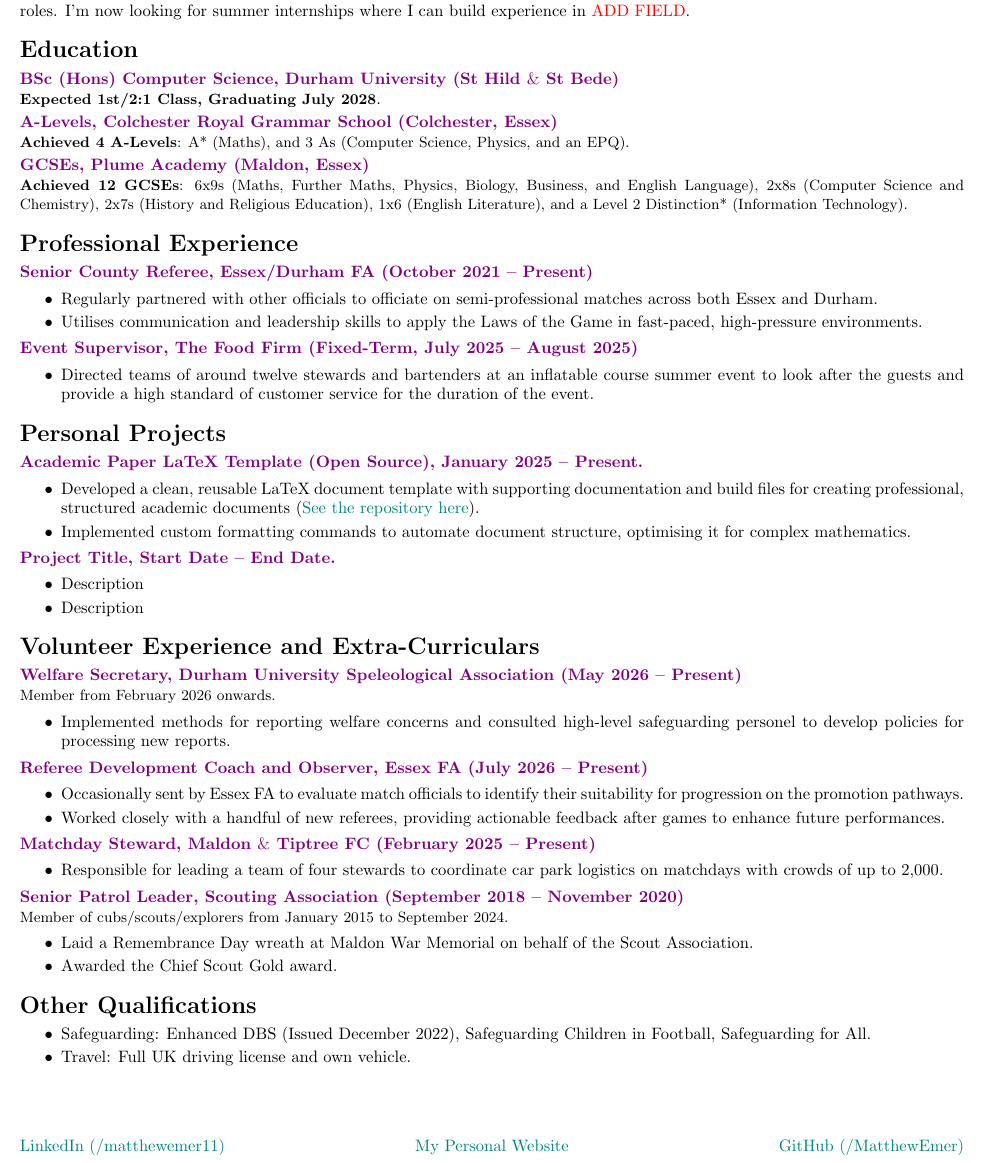
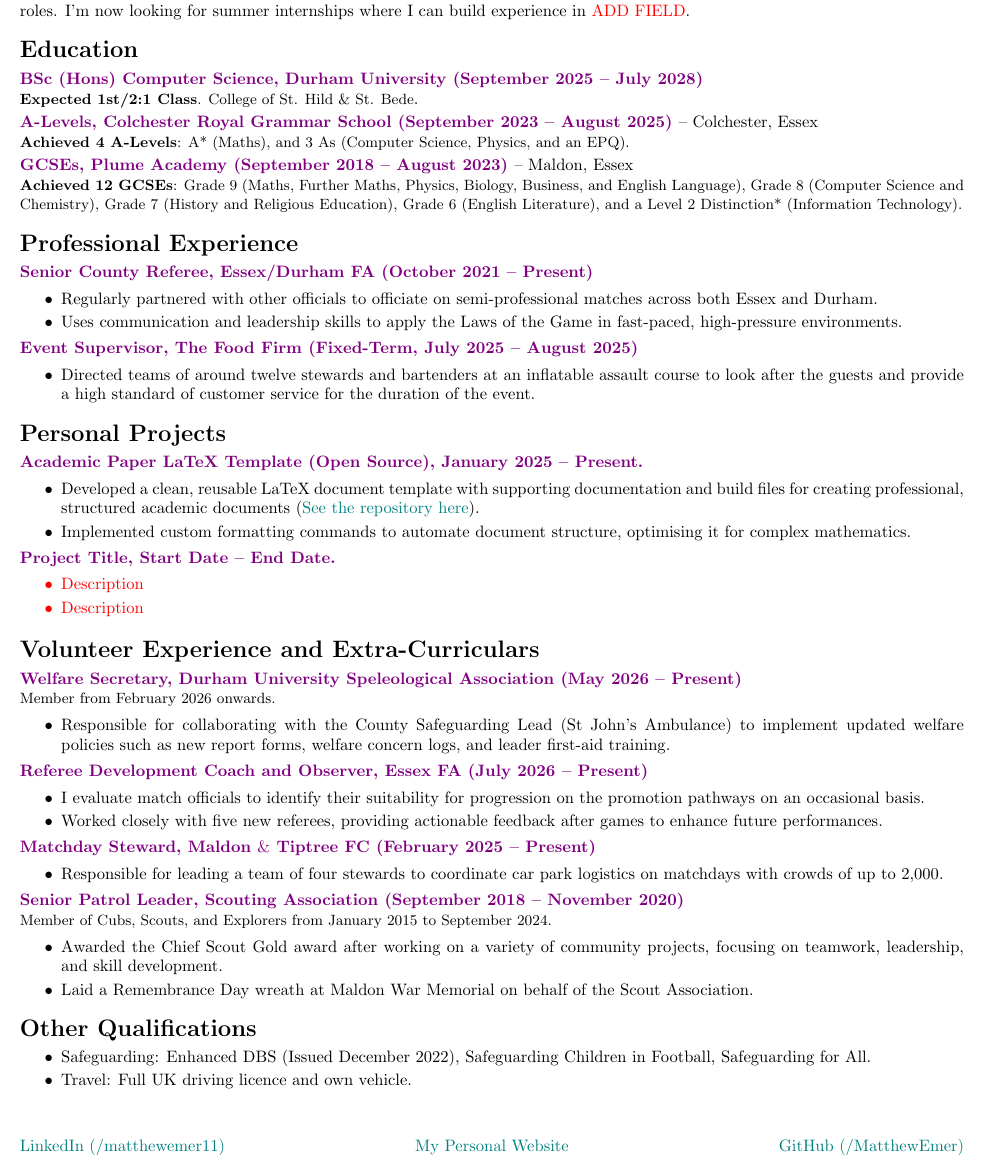
Before and after one commit to MatthewEmer/My-CV, a LaTeX CV (Matthew-Emerson-CV/Matthew-Emerson-CV.tex, which reads Matthew-Emerson-CV/_documentContent.tex, Matthew-Emerson-CV/_templateFormatting.tex): part of the page, cut so that both start at the same text. Compiled offline with pdfLaTeX.

Commit message:
reformat cv

```diff
--- a/Matthew-Emerson-CV/_documentContent.tex
+++ b/Matthew-Emerson-CV/_documentContent.tex
@@ -4,26 +4,26 @@
 
 \section*{Education}
 
-\role{BSc (Hons) Computer Science, Durham University (St Hild $\&$ St Bede)}
-\\\begin{small}\textbf{Expected 1st/2:1 Class, Graduating July 2028}\end{small}.
+\role{BSc (Hons) Computer Science, Durham University (September 2025 -- July 2028)}
+\\\begin{small}\textbf{Expected 1st/2:1 Class}. College of St. Hild $\&$ St. Bede\end{small}.
 
-\role{A-Levels, Colchester Royal Grammar School (Colchester, Essex)}
+\role{A-Levels, Colchester Royal Grammar School (September 2023 -- August 2025) } -- Colchester, Essex
 \\\begin{small}\textbf{Achieved 4 A-Levels}: A* (Maths), and 3 As (Computer Science, Physics, and an EPQ).\end{small}
 
-\role{GCSEs, Plume Academy (Maldon, Essex)}
-\\\begin{small}\textbf{Achieved 12 GCSEs}: 6x9s (Maths, Further Maths, Physics, Biology, Business, and English Language), 2x8s (Computer Science and Chemistry), 2x7s (History and Religious Education), 1x6 (English Literature), and a Level 2 Distinction* (Information Technology).\end{small}
+\role{GCSEs, Plume Academy (September 2018 -- August 2023) } -- Maldon, Essex
+\\\begin{small}\textbf{Achieved 12 GCSEs}: Grade 9 (Maths, Further Maths, Physics, Biology, Business, and English Language), Grade 8 (Computer Science and Chemistry), Grade 7 (History and Religious Education), Grade 6 (English Literature), and a Level 2 Distinction* (Information Technology).\end{small}
 
 \section*{Professional Experience}
 
 \role{Senior County Referee, Essex/Durham FA (October 2021 -- Present)}
 \begin{itemize}
     \item Regularly partnered with other officials to officiate on semi-professional matches across both Essex and Durham.
-    \item Utilises communication and leadership skills to apply the Laws of the Game in fast-paced, high-pressure environments.
+    \item Uses communication and leadership skills to apply the Laws of the Game in fast-paced, high-pressure environments.
 \end{itemize}
 
 \role{Event Supervisor, The Food Firm (Fixed-Term, July 2025 -- August 2025)}
 \begin{itemize}
-    \item Directed teams of around twelve stewards and bartenders at an inflatable course summer event to look after the guests and provide a high standard of customer service for the duration of the event.
+    \item Directed teams of around twelve stewards and bartenders at an inflatable assault course to look after the guests and provide a high standard of customer service for the duration of the event.
 \end{itemize}
 
 \section*{Personal Projects}
@@ -35,23 +35,23 @@
 \end{itemize}
 
 \role{Project Title, Start Date -- End Date.}
-\begin{itemize}
+\color{red}\begin{itemize}
     \item Description
     \item Description
-\end{itemize}
+\end{itemize}\color{black}
 
 \section*{Volunteer Experience and Extra-Curriculars}
 
 \role{Welfare Secretary, Durham University Speleological Association (May 2026 -- Present)}
 \\\begin{small}Member from February 2026 onwards.\end{small}
 \begin{itemize}
-    \item Implemented methods for reporting welfare concerns and consulted high-level safeguarding personel to develop policies for processing new reports.
+    \item Responsible for collaborating with the County Safeguarding Lead (St John's Ambulance) to implement updated welfare policies such as new report forms, welfare concern logs, and leader first-aid training.
 \end{itemize}
 
 \role{Referee Development Coach and Observer, Essex FA (July 2026 -- Present)}
 \begin{itemize}
-    \item Occasionally sent by Essex FA to evaluate match officials to identify their suitability for progression on the promotion pathways.
-    \item Worked closely with a handful of new referees, providing actionable feedback after games to enhance future performances.
+    \item I evaluate match officials to identify their suitability for progression on the promotion pathways on an occasional basis.
+    \item Worked closely with five new referees, providing actionable feedback after games to enhance future performances.
 \end{itemize}
 
 \role{Matchday Steward, Maldon $\&$ Tiptree FC (February 2025 -- Present)}
@@ -60,15 +60,15 @@
 \end{itemize}
 
 \role{Senior Patrol Leader, Scouting Association (September 2018 -- November 2020)}
-\\\begin{small}Member of cubs/scouts/explorers from January 2015 to September 2024.\end{small}
+\\\begin{small}Member of Cubs, Scouts, and Explorers from January 2015 to September 2024.\end{small}
 \begin{itemize}
+    \item Awarded the Chief Scout Gold award after working on a variety of community projects, focusing on teamwork, leadership, and skill development.
     \item Laid a Remembrance Day wreath at Maldon War Memorial on behalf of the Scout Association.
-    \item Awarded the Chief Scout Gold award.
 \end{itemize}
 
 \section*{Other Qualifications}
 
 \begin{itemize}
     \item Safeguarding: Enhanced DBS (Issued December 2022), Safeguarding Children in Football, Safeguarding for All.
-    \item Travel: Full UK driving license and own vehicle.
+    \item Travel: Full UK driving licence and own vehicle.
 \end{itemize}
--- a/Matthew-Emerson-CV/_templateFormatting.tex
+++ b/Matthew-Emerson-CV/_templateFormatting.tex
@@ -50,7 +50,7 @@
     after=\vspace{0pt}, % Space AFTER the entire list ends
     topsep=2pt,         % Space BEFORE the entire list starts
     itemsep=2pt,        % Space BETWEEN individual bullet points
-    parsep=0pt          % Space between paragraphs INSIDE a single bullet point
+    parsep=0pt,          % Space between paragraphs INSIDE a single bullet point
 }
 %%%
 
```
Also changed, not shown: Matthew-Emerson-CV/Matthew-Emerson-CV.pdf.
